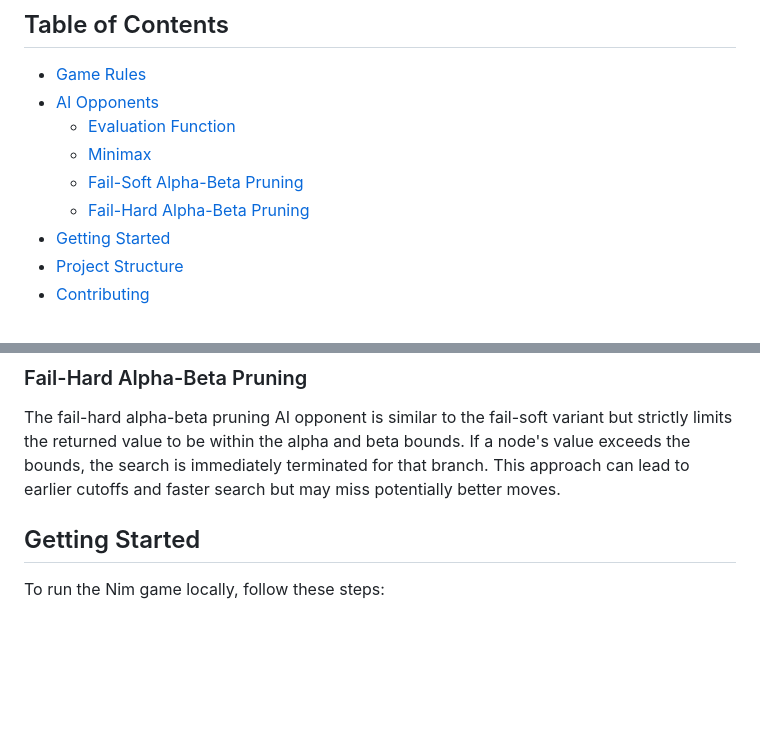
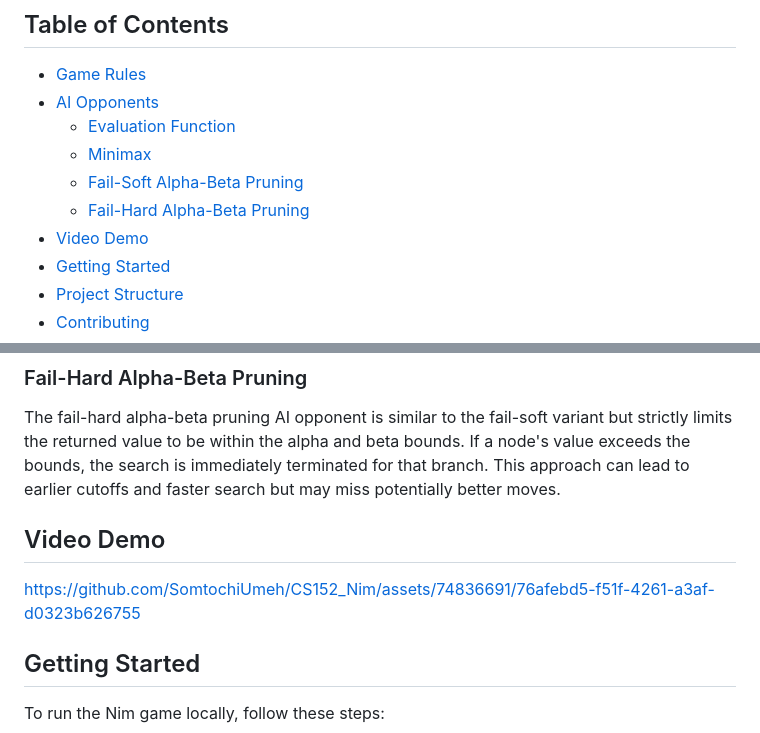
Before and after one commit to SomtochiUmeh/CS152_Nim, a Markdown page: README.md, 2 parts joined by grey strips. Rendered like a GitHub page; blank space fills up the shorter version.

Commit message:
Update README.md to add demo

```diff
--- a/README.md
+++ b/README.md
@@ -9,6 +9,7 @@ This project implements the classic game of Nim with multiple AI opponents using
   - [Minimax](#minimax)
   - [Fail-Soft Alpha-Beta Pruning](#fail-soft-alpha-beta-pruning)
   - [Fail-Hard Alpha-Beta Pruning](#fail-hard-alpha-beta-pruning)
+- [Video Demo](#video-demo)
 - [Getting Started](#getting-started)
 - [Project Structure](#project-structure)
 - [Contributing](#contributing)
@@ -34,6 +35,10 @@ The fail-soft alpha-beta pruning AI opponent is an optimized version of the mini
 
 ### Fail-Hard Alpha-Beta Pruning
 The fail-hard alpha-beta pruning AI opponent is similar to the fail-soft variant but strictly limits the returned value to be within the alpha and beta bounds. If a node's value exceeds the bounds, the search is immediately terminated for that branch. This approach can lead to earlier cutoffs and faster search but may miss potentially better moves.
+
+## Video Demo
+https://github.com/SomtochiUmeh/CS152_Nim/assets/74836691/76afebd5-f51f-4261-a3af-d0323b626755
+
 
 ## Getting Started
 To run the Nim game locally, follow these steps:
```
